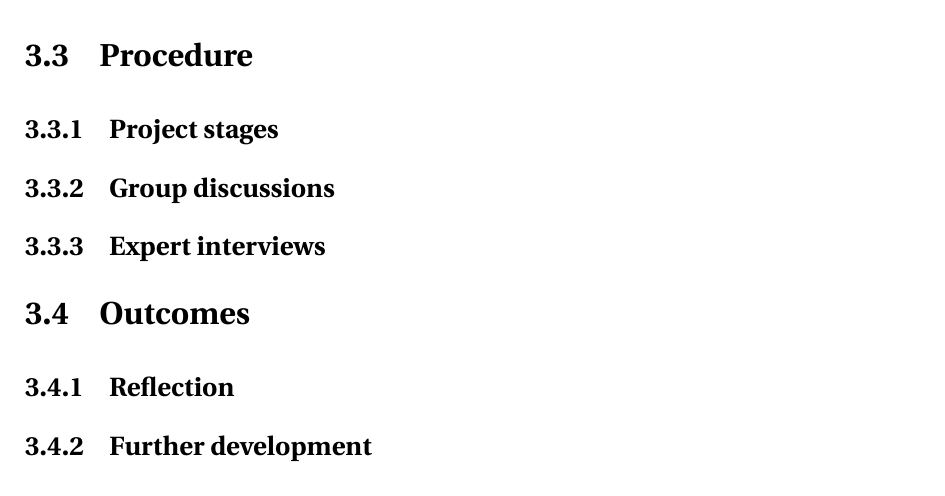
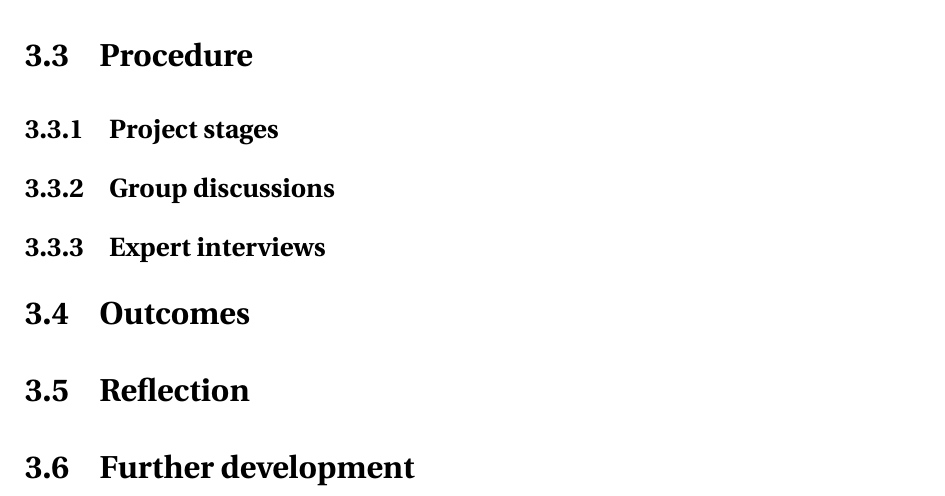
Before and after one commit to danburonline/spatial-place, a LaTeX thesis (thesis/src/thesis.tex, which reads thesis/src/Chapter3/chapter3.tex): part of page 31 of 43 before the commit and part of page 32 of 43 after it, cut so that both start at the same text. Compiled offline with pdfLaTeX.

Commit message:
Quickly adjust the chapter 3 outline

```diff
--- a/thesis/src/Chapter3/chapter3.tex
+++ b/thesis/src/Chapter3/chapter3.tex
@@ -50,10 +50,10 @@ A methodology used to conduct research in order to build a N/CI with the assumed
 \section{Outcomes}
 \label{chapter3-outcomes}
 
-\subsection{Reflection}
+\section{Reflection}
 \label{chapter3-reflection}
 
-\subsection{Further development}
+\section{Further development}
 \label{chapter3-further-development}
 
 % - First, they were randomly assigned to treatment and placebo group
```
